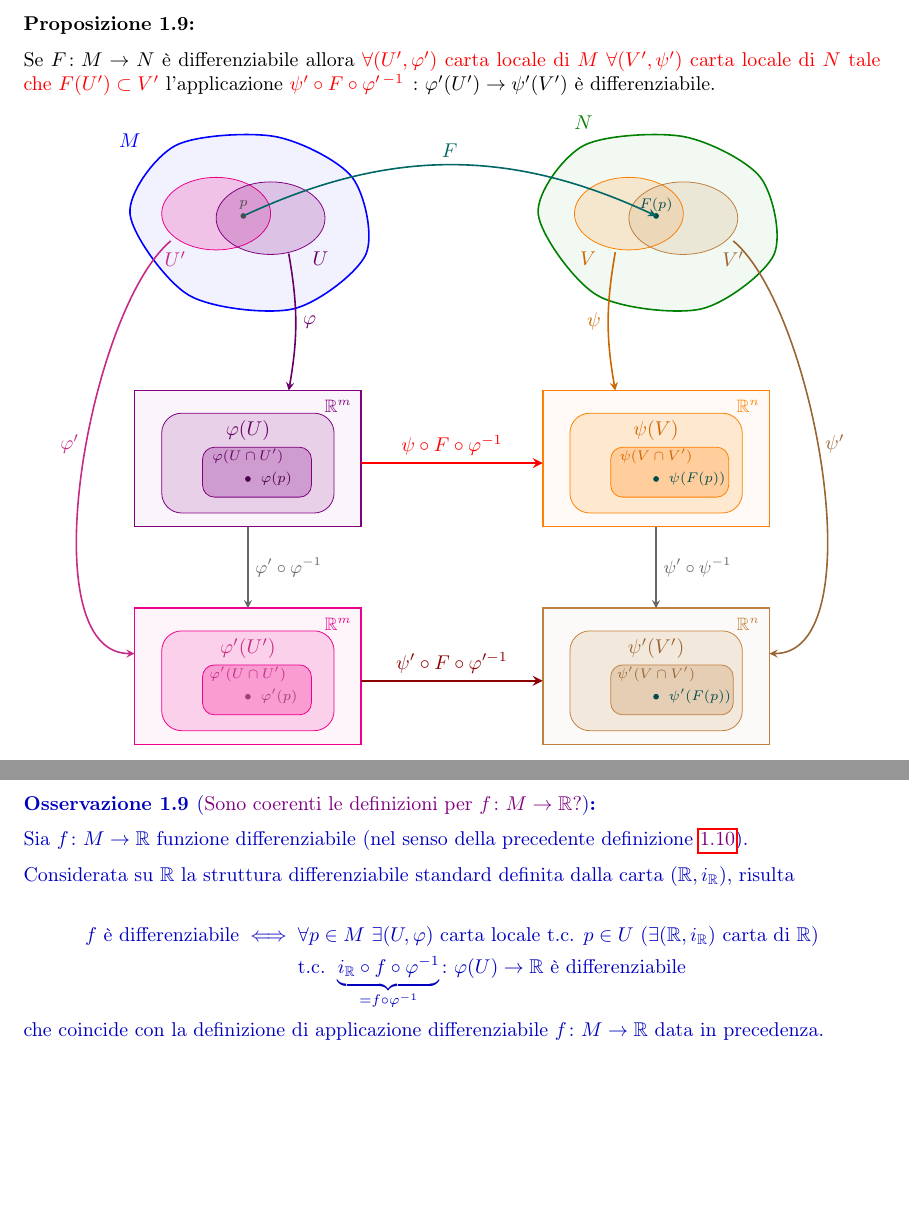
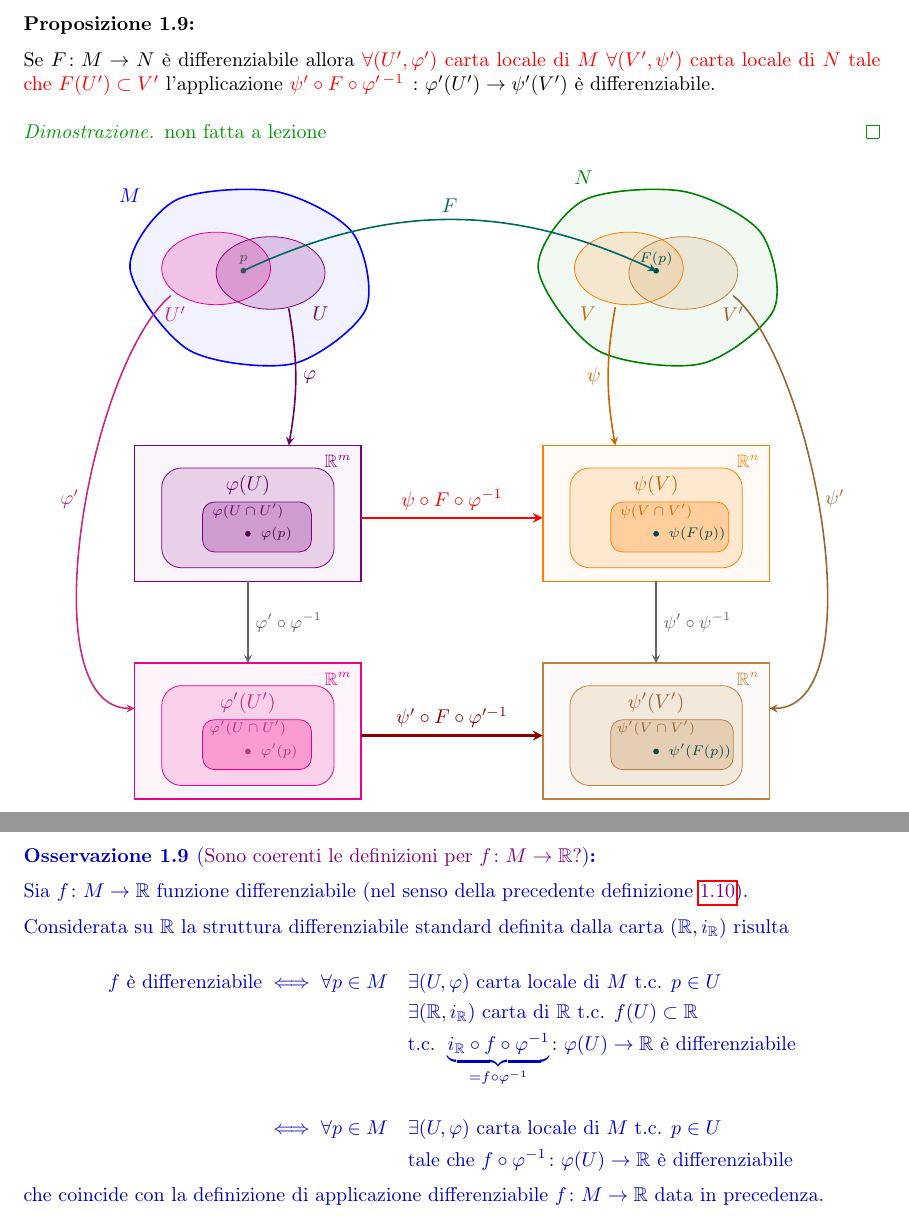
Before and after one commit to Nutontrante/Introduzione-alle-varieta-differenziabili, a LaTeX document (main.tex, which reads Varieta differenziabili.tex): two parts of pages 39 and 40 of 45, joined at a grey line, cut so that both start at the same text, the shorter picture padded with empty space. Compiled offline with pdfLaTeX.

Commit message:
Ascoltata lezione 15 Dileo parte 2 fino al minuto 18

```diff
--- a/Varieta differenziabili.tex
+++ b/Varieta differenziabili.tex
@@ -1611,6 +1611,9 @@
         \textcolor{red}{$\forall (U', \varphi')$  carta locale di $ M \ \forall (V', \psi')$  carta locale di $N$ tale che $F(U') \subset V'$}
         l'applicazione \textcolor{red}{$\psi' \circ F \circ \varphi'^{\, -1}$} $\colon \varphi'(U') \to \psi'(V')$ è differenziabile.
         \end{proposizione}
+        \begin{proof}
+        non fatta a lezione
+        \end{proof}
         \begin{center}
         \begin{tikzpicture}[>=stealth, thick, scale=0.8]
 
@@ -1706,13 +1709,21 @@
 
         Sia $f \colon M \to \mathbb{R}$ funzione differenziabile (nel senso della precedente definizione \textcolor{violet}{\ref{def:funzione_differenziabile_definita_su_una_varieta}}).
 
-        Considerata su $\mathbb{R}$ la struttura differenziabile standard definita dalla carta $(\mathbb{R}, i_{\mathbb{R}})$, risulta
-
-        \[
-        f \text{ è differenziabile} \iff
+        Considerata su $\mathbb{R}$ la struttura differenziabile standard definita dalla carta $(\mathbb{R}, i_{\mathbb{R}})$ risulta
+
+        \[
+        \begin{aligned}
+        f \text{ è differenziabile} &\iff
         \begin{aligned}[t]
-        &\forall p \in M \ \exists (U, \varphi) \text{ carta locale t.c. } p \in U \ (\exists (\mathbb{R}, i_{\mathbb{R}}) \text{ carta di } \mathbb{R}) \\
+        \forall p \in M \quad & \exists (U, \varphi) \text{ carta locale di $M$ t.c. } p \in U \\
+        &\exists (\mathbb{R}, i_{\mathbb{R}}) \text{ carta di } \mathbb{R} \text{ t.c. } f(U) \subset \mathbb{R} \\
         &\text{t.c. } \underbrace{i_{\mathbb{R}} \circ f \circ \varphi^{-1}}_{= f \circ \varphi^{-1}} \colon \varphi(U) \to \mathbb{R} \text{ è differenziabile}
+        \end{aligned} \\[1.2em]
+        &\iff
+        \begin{aligned}[t]
+        \forall p \in M \quad & \exists (U, \varphi) \text{ carta locale di } M \text{ t.c. } p \in U \\
+        &\text{tale che } f \circ \varphi^{-1} \colon \varphi(U) \to \mathbb{R} \text{ è differenziabile}
+        \end{aligned}
         \end{aligned}
         \]
         che coincide con la definizione di applicazione differenziabile $f \colon M \to \mathbb{R}$ data in precedenza.
```
Also changed, not shown: main.pdf.
